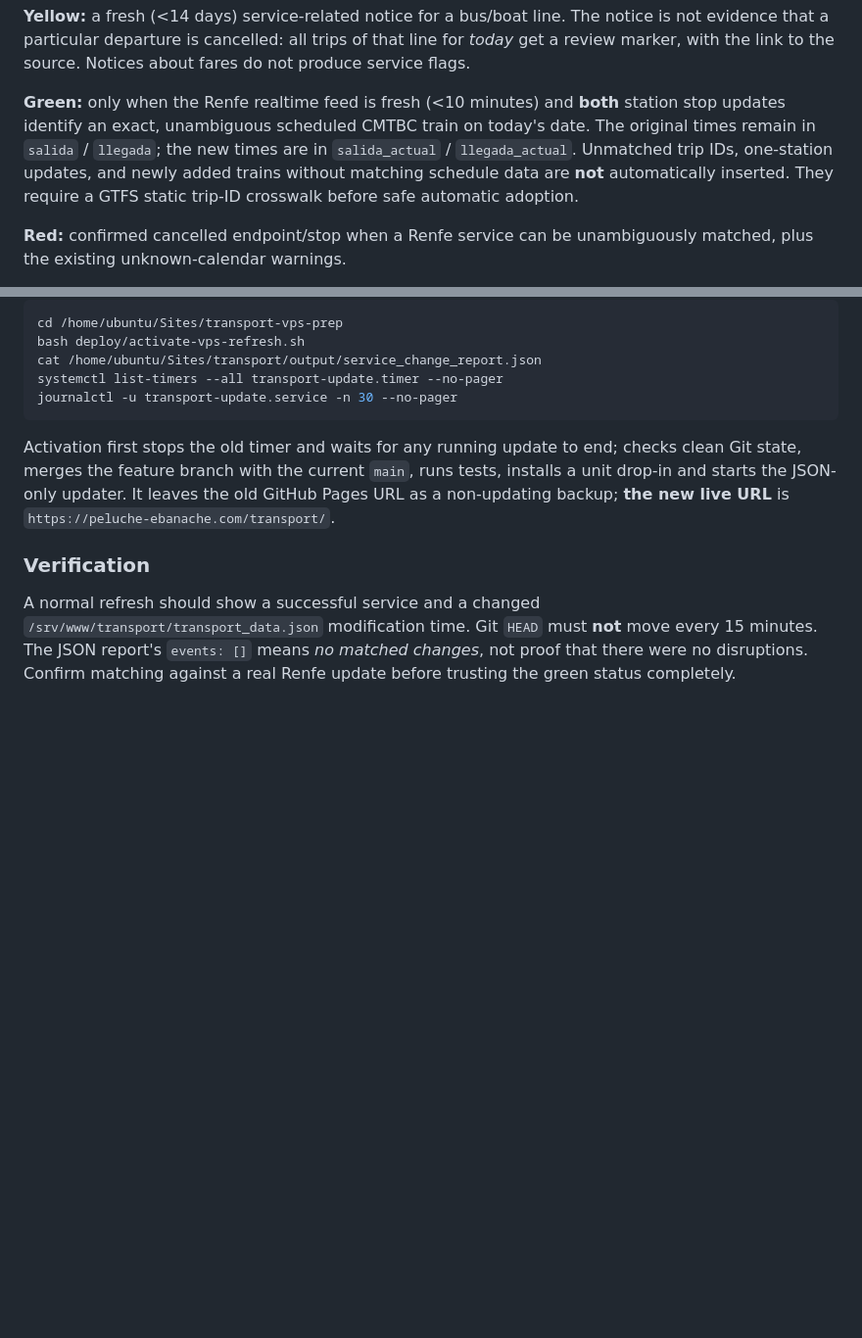
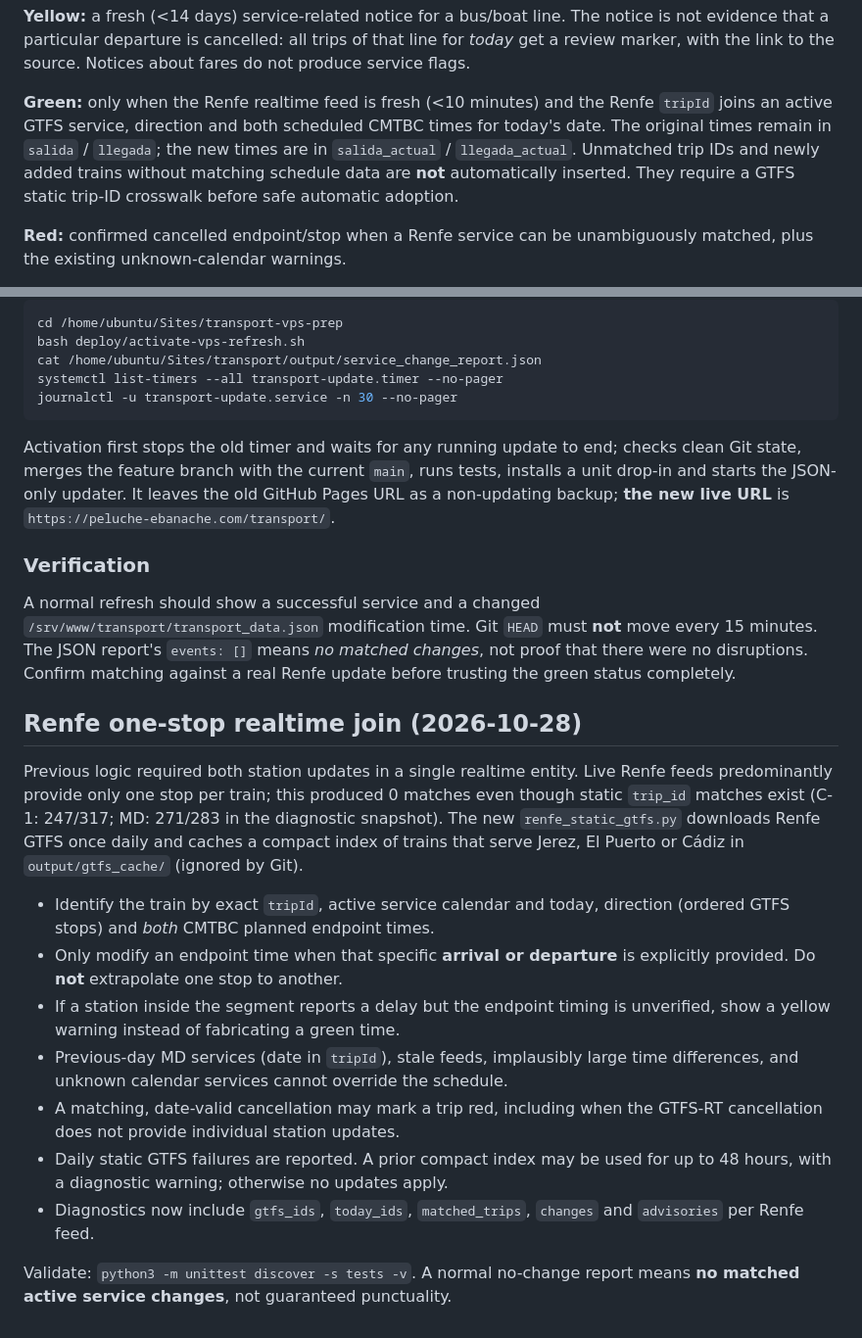
Before and after one commit to li11amy/transport, a Markdown page: README.md, 2 parts joined by grey strips. Shown at 98% size. GitHub-like rendering; blank space fills up the shorter version.

Commit message:
Document Renfe trip ID crosswalk, safe one-stop updates and GTFS cache

```diff
--- a/README.md
+++ b/README.md
@@ -73,10 +73,10 @@ that line for *today* get a review marker, with the link to the source.
 Notices about fares do not produce service flags.
 
 **Green:** only when the Renfe realtime feed is fresh (<10 minutes) and
-**both** station stop updates identify an exact, unambiguous scheduled CMTBC
-train on today's date. The original times remain in `salida` / `llegada`;
+the Renfe `tripId` joins an active GTFS service, direction and both
+scheduled CMTBC times for today's date. The original times remain in `salida` / `llegada`;
 the new times are in `salida_actual` / `llegada_actual`.
-Unmatched trip IDs, one-station updates, and newly added trains without
+Unmatched trip IDs and newly added trains without
 matching schedule data are **not** automatically inserted. They require
 a GTFS static trip-ID crosswalk before safe automatic adoption.
 
@@ -194,3 +194,30 @@ must **not** move every 15 minutes. The JSON report's `events: []` means
 *no matched changes*, not proof that there were no disruptions. Confirm
 matching against a real Renfe update before trusting the green status
 completely.
+
+## Renfe one-stop realtime join (2026-10-28)
+
+Previous logic required both station updates in a single realtime entity. Live
+Renfe feeds predominantly provide only one stop per train; this produced 0
+matches even though static `trip_id` matches exist (C-1: 247/317; MD: 271/283
+in the diagnostic snapshot). The new `renfe_static_gtfs.py` downloads Renfe
+GTFS once daily and caches a compact index of trains that serve Jerez,
+El Puerto or Cádiz in `output/gtfs_cache/` (ignored by Git).
+
+- Identify the train by exact `tripId`, active service calendar and today,
+  direction (ordered GTFS stops) and *both* CMTBC planned endpoint times.
+- Only modify an endpoint time when that specific **arrival or departure**
+  is explicitly provided. Do **not** extrapolate one stop to another.
+- If a station inside the segment reports a delay but the endpoint timing is
+  unverified, show a yellow warning instead of fabricating a green time.
+- Previous-day MD services (date in `tripId`), stale feeds, implausibly large
+  time differences, and unknown calendar services cannot override the schedule.
+- A matching, date-valid cancellation may mark a trip red, including when the
+  GTFS-RT cancellation does not provide individual station updates.
+- Daily static GTFS failures are reported. A prior compact index may be used
+  for up to 48 hours, with a diagnostic warning; otherwise no updates apply.
+- Diagnostics now include `gtfs_ids`, `today_ids`, `matched_trips`,
+  `changes` and `advisories` per Renfe feed.
+
+Validate: `python3 -m unittest discover -s tests -v`. A normal no-change
+report means **no matched active service changes**, not guaranteed punctuality.
```
